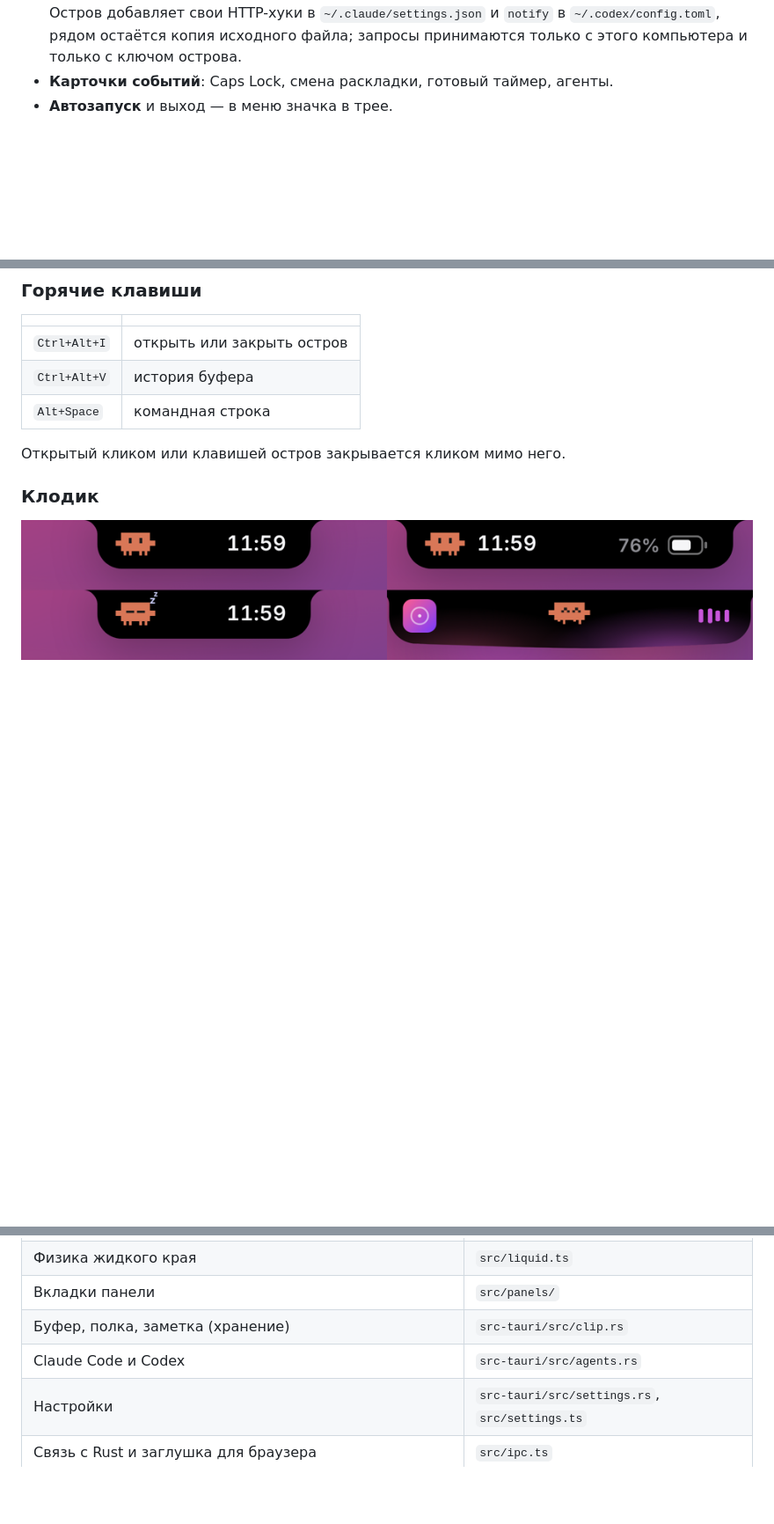
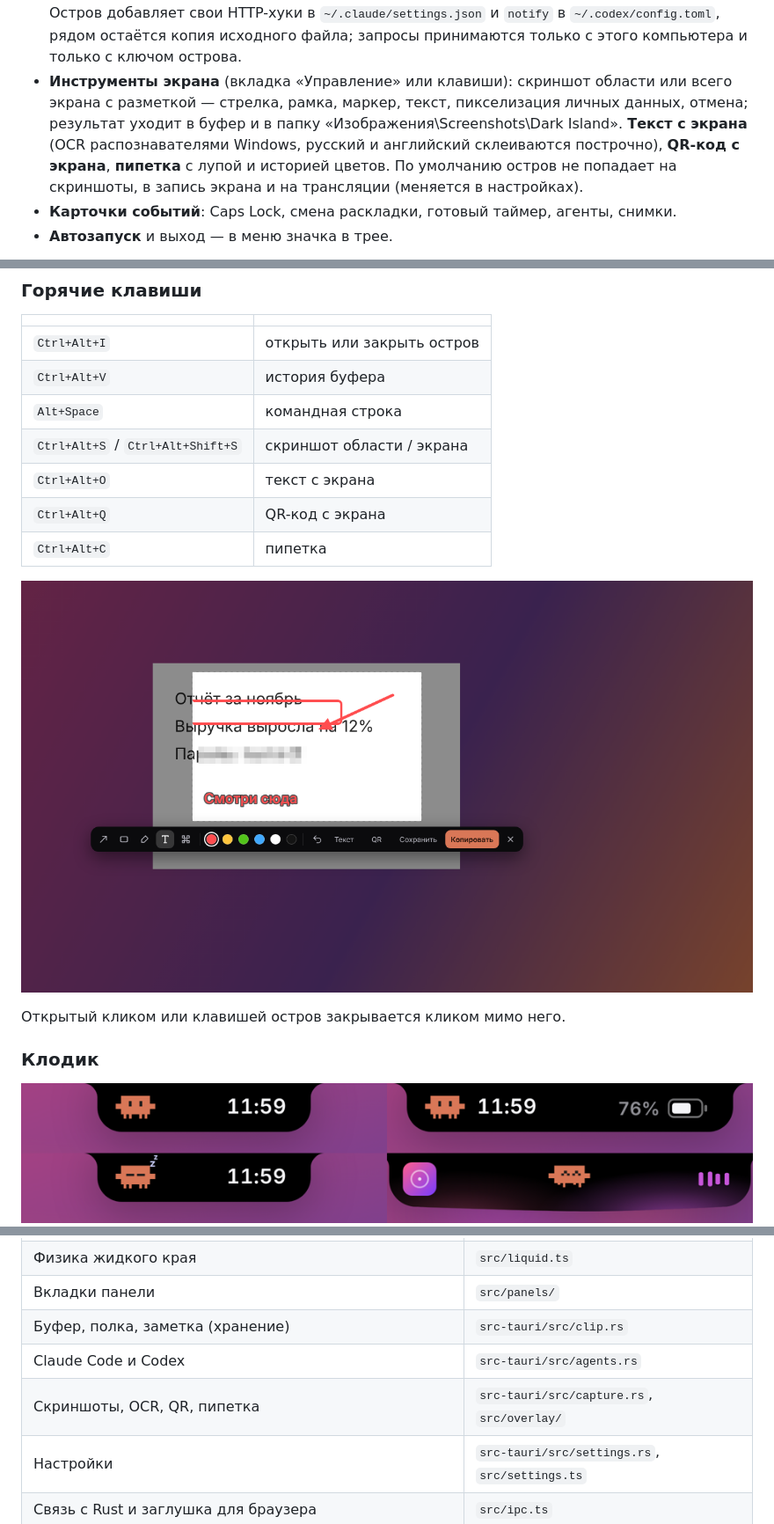
Before and after one commit to stardely62-oss/dark-island, a Markdown page: README.md, 3 parts joined by grey strips. Shown at 88% size. GitHub-like rendering; pictures changed too: docs/screenshot.png (added); blank space fills up the shorter version.

```diff
--- a/README.md
+++ b/README.md
@@ -40,7 +40,13 @@
   уходит в терминал как обычно); когда закончил — карточка с началом ответа. Остров добавляет свои
   HTTP-хуки в `~/.claude/settings.json` и `notify` в `~/.codex/config.toml`, рядом остаётся копия
   исходного файла; запросы принимаются только с этого компьютера и только с ключом острова.
-- **Карточки событий**: Caps Lock, смена раскладки, готовый таймер, агенты.
+- **Инструменты экрана** (вкладка «Управление» или клавиши): скриншот области или всего экрана
+  с разметкой — стрелка, рамка, маркер, текст, пикселизация личных данных, отмена; результат
+  уходит в буфер и в папку «Изображения\Screenshots\Dark Island». **Текст с экрана** (OCR
+  распознавателями Windows, русский и английский склеиваются построчно), **QR-код с экрана**,
+  **пипетка** с лупой и историей цветов. По умолчанию остров не попадает на скриншоты, в запись
+  экрана и на трансляции (меняется в настройках).
+- **Карточки событий**: Caps Lock, смена раскладки, готовый таймер, агенты, снимки.
 - **Автозапуск** и выход — в меню значка в трее.
 
 ![Вкладки: буфер, полка, заметка с таймером, главная](docs/tabs.png)
@@ -52,6 +58,12 @@
 | `Ctrl+Alt+I` | открыть или закрыть остров |
 | `Ctrl+Alt+V` | история буфера |
 | `Alt+Space` | командная строка |
+| `Ctrl+Alt+S` / `Ctrl+Alt+Shift+S` | скриншот области / экрана |
+| `Ctrl+Alt+O` | текст с экрана |
+| `Ctrl+Alt+Q` | QR-код с экрана |
+| `Ctrl+Alt+C` | пипетка |
+
+![Скриншот с разметкой](docs/screenshot.png)
 
 Открытый кликом или клавишей остров закрывается кликом мимо него.
 
@@ -118,6 +130,7 @@ npm run dev         # только интерфейс в браузере, с т
 | Вкладки панели | `src/panels/` |
 | Буфер, полка, заметка (хранение) | `src-tauri/src/clip.rs` |
 | Claude Code и Codex | `src-tauri/src/agents.rs` |
+| Скриншоты, OCR, QR, пипетка | `src-tauri/src/capture.rs`, `src/overlay/` |
 | Настройки | `src-tauri/src/settings.rs`, `src/settings.ts` |
 | Связь с Rust и заглушка для браузера | `src/ipc.ts` |
 
```
Also changed, not shown: 18 other files.
